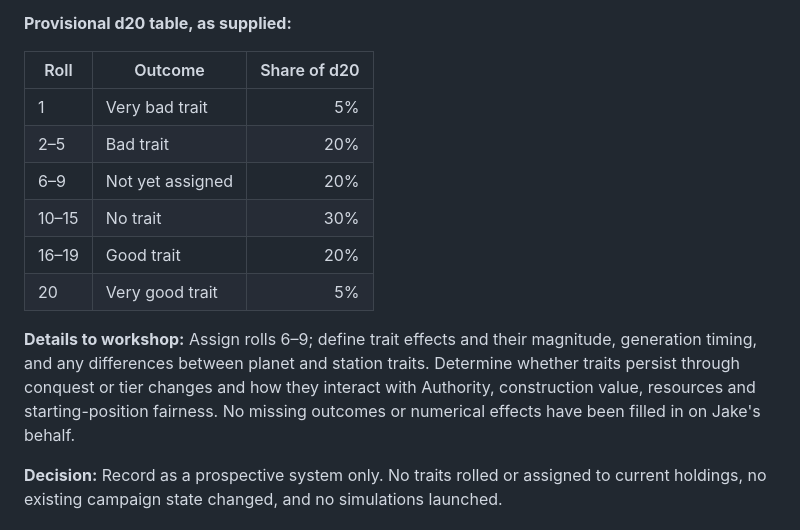
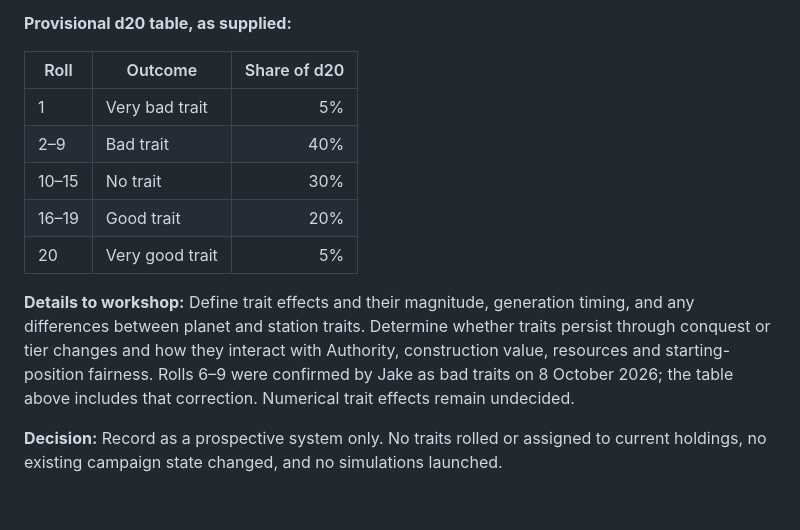
Before and after one commit to NoxAnimusVicta/Soulstorm-Meta-Campaigns, a Markdown page: Atreus_Playtest_Balance_Notes.md, the part around the change. Drawn GitHub-style; blank space fills up the shorter version.

Commit message:
Correct proposed holding trait rolls 2–9 to bad traits

```diff
--- a/Atreus_Playtest_Balance_Notes.md
+++ b/Atreus_Playtest_Balance_Notes.md
@@ -135,13 +135,12 @@ Consider a random event that reduces Authority according to the number of holdin
 | Roll | Outcome | Share of d20 |
 |---|---|---:|
 | 1 | Very bad trait | 5% |
-| 2–5 | Bad trait | 20% |
-| 6–9 | Not yet assigned | 20% |
+| 2–9 | Bad trait | 40% |
 | 10–15 | No trait | 30% |
 | 16–19 | Good trait | 20% |
 | 20 | Very good trait | 5% |
 
-**Details to workshop:** Assign rolls 6–9; define trait effects and their magnitude, generation timing, and any differences between planet and station traits. Determine whether traits persist through conquest or tier changes and how they interact with Authority, construction value, resources and starting-position fairness. No missing outcomes or numerical effects have been filled in on Jake's behalf.
+**Details to workshop:** Define trait effects and their magnitude, generation timing, and any differences between planet and station traits. Determine whether traits persist through conquest or tier changes and how they interact with Authority, construction value, resources and starting-position fairness. Rolls 6–9 were confirmed by Jake as bad traits on 8 October 2026; the table above includes that correction. Numerical trait effects remain undecided.
 
 **Decision:** Record as a prospective system only. No traits rolled or assigned to current holdings, no existing campaign state changed, and no simulations launched.
 
```
